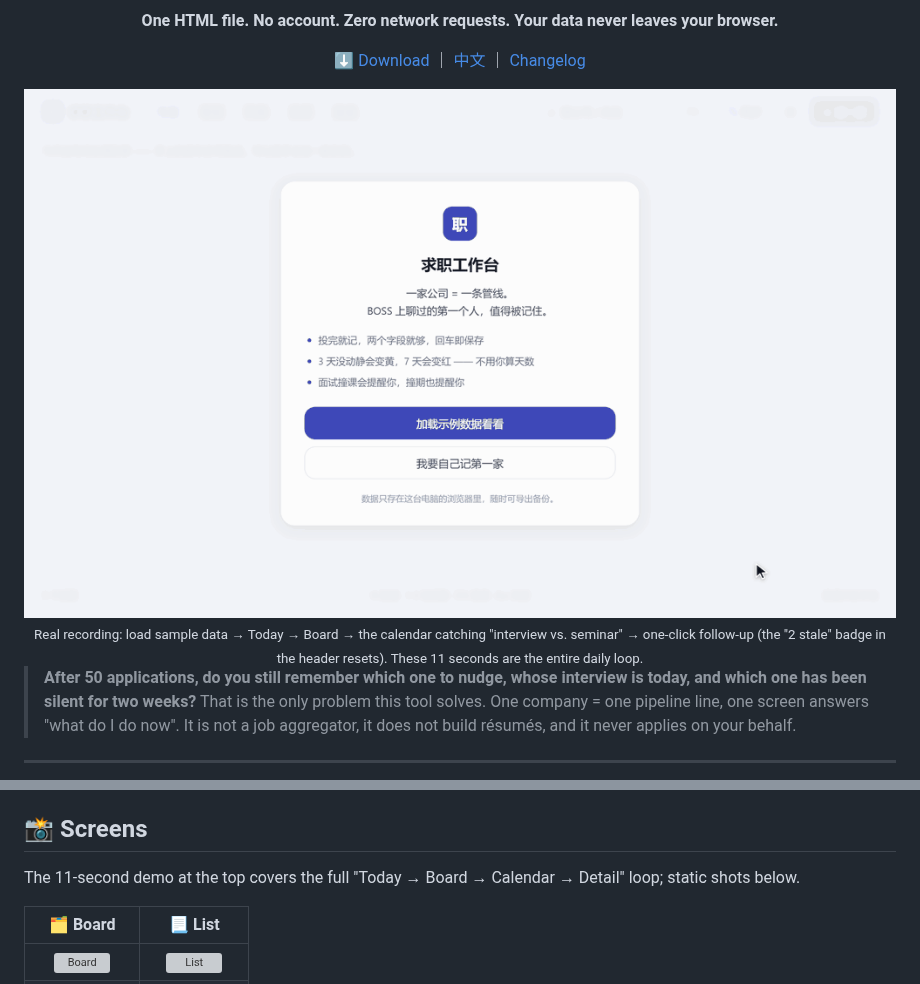
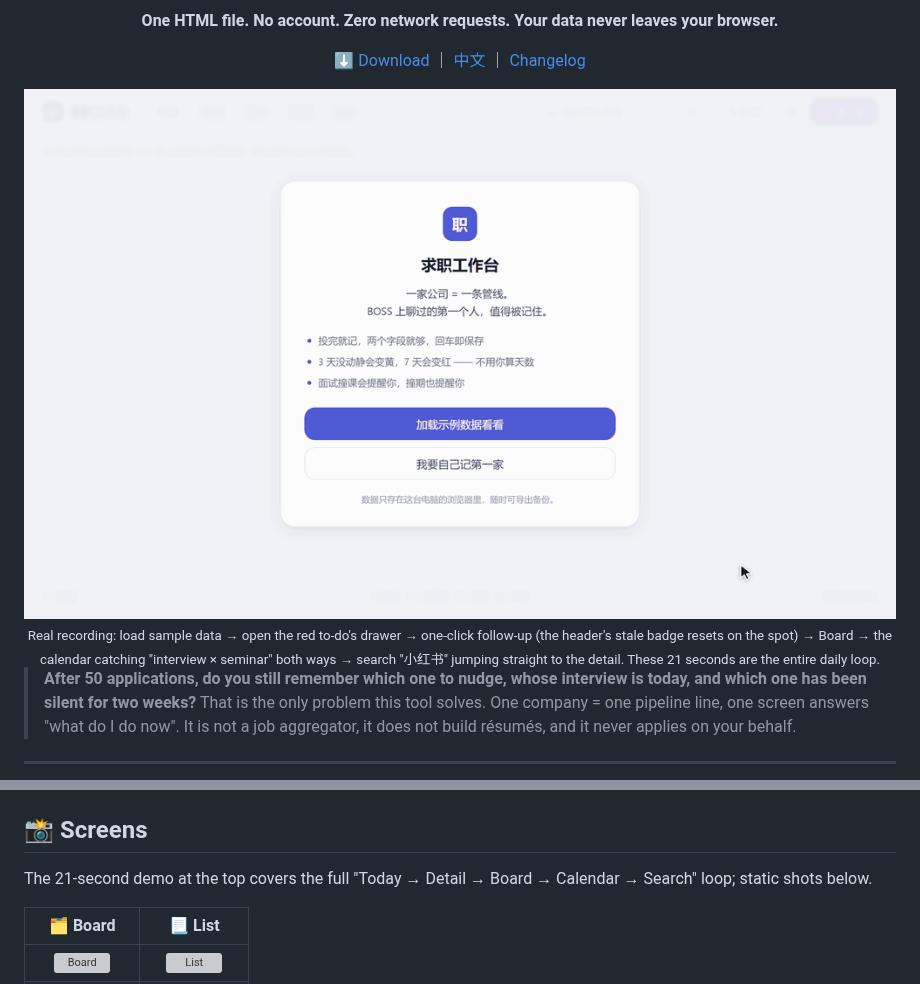
Before and after one commit to Rrrayy/job-desk, a Markdown page: README.en.md, 2 parts joined by grey strips. Drawn GitHub-style; pictures changed too: assets/demo.gif; grey boxes are pictures that could not be loaded.

```diff
--- a/README.en.md
+++ b/README.en.md
@@ -22,8 +22,8 @@
 
 [⬇️ Download](https://github.com/Rrrayy/job-desk/releases/latest) ｜ [中文](README.md) ｜ [Changelog](CHANGELOG.md)
 
-<img src="assets/demo.gif" alt="Live demo: sample data → Today → Board → Calendar conflict → detail drawer & one-click follow-up" width="100%">
-<sub>Real recording: load sample data → Today → Board → the calendar catching "interview vs. seminar" → one-click follow-up (the "2 stale" badge in the header resets). These 11 seconds are the entire daily loop.</sub>
+<img src="assets/demo.gif" alt="Live demo: sample data → Today → detail drawer & one-click follow-up → Board → Calendar conflict → search-to-detail" width="100%">
+<sub>Real recording: load sample data → open the red to-do's drawer → one-click follow-up (the header's stale badge resets on the spot) → Board → the calendar catching "interview × seminar" both ways → search "小红书" jumping straight to the detail. These 21 seconds are the entire daily loop.</sub>
 
 </div>
 
@@ -93,7 +93,7 @@ channel and the extension share exactly one parser.
 
 ## 📸 Screens
 
-The 11-second demo at the top covers the full "Today → Board → Calendar → Detail" loop; static shots below.
+The 21-second demo at the top covers the full "Today → Detail → Board → Calendar → Search" loop; static shots below.
 
 | 🗂️ Board | 📃 List |
 | :---: | :---: |
```
Also changed, not shown: README.md (+4 -4 lines), 2 other files.
